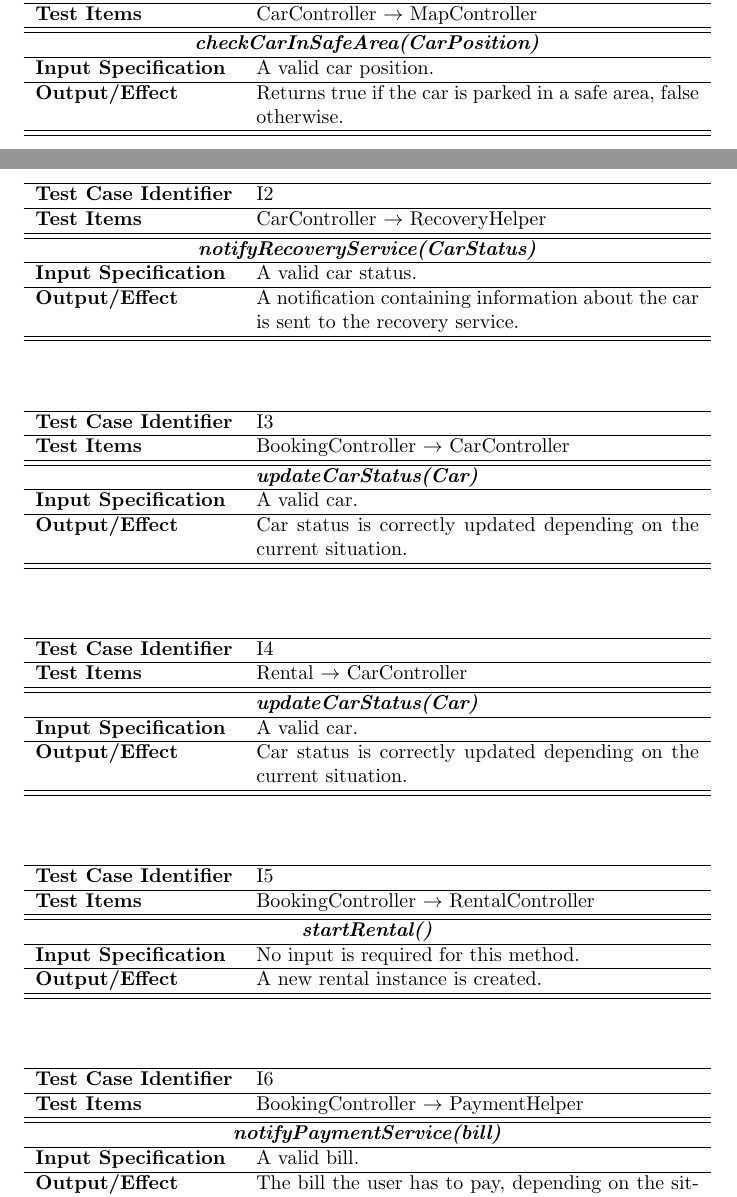
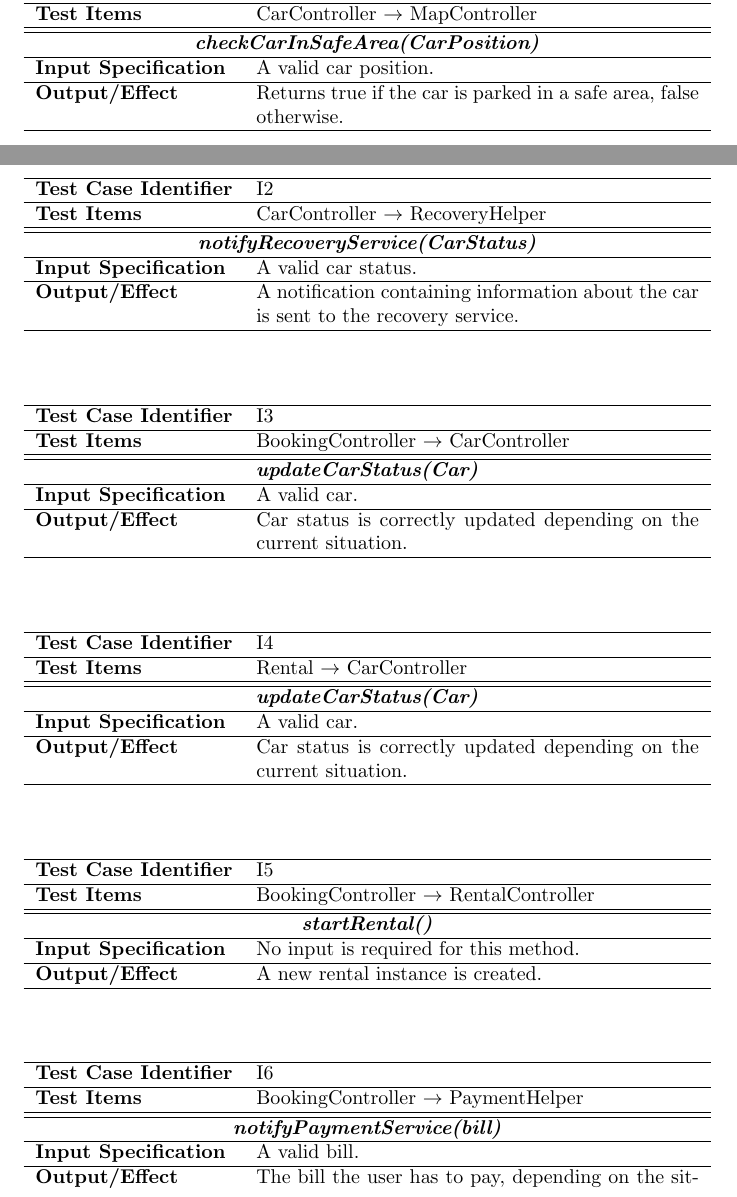
Before and after one commit to rpressiani/se2-project-2016, a LaTeX document (ITPD/main.tex, which reads ITPD/chapters/ch3/3-test-description.tex): two parts of pages 10 and 11 of 19, joined at a grey line, cut so that both start at the same text. Compiled offline with pdfLaTeX.

Commit message:
Remove hline in test plan tables

```diff
--- a/ITPD/chapters/ch3/3-test-description.tex
+++ b/ITPD/chapters/ch3/3-test-description.tex
@@ -10,7 +10,7 @@
 		\textbf{Test Items}			&	CarController $\rightarrow$ MapController \\	\hline\hline
 		\multicolumn{2}{c}{\textbf{\textit{checkCarInSafeArea(CarPosition)}}}	\\	\hline
 			\textbf{Input Specification}	&	A valid car position.\\	\hline
-			\textbf{Output/Effect}	&	Returns true if the car is parked in a safe area, false otherwise.\\	\hline\hline
+			\textbf{Output/Effect}	&	Returns true if the car is parked in a safe area, false otherwise.\\	\hline
 	\end{tabularx}
 	\captionsetup{textformat=empty,labelformat=blank}
 	\caption{Test Case 1}
@@ -24,7 +24,7 @@
 		\textbf{Test Items}			&	CarController $\rightarrow$ RecoveryHelper \\	\hline\hline
 		\multicolumn{2}{c}{\textbf{\textit{notifyRecoveryService(CarStatus)}}}	\\	\hline
 			\textbf{Input Specification}	&	A valid car status.\\	\hline
-			\textbf{Output/Effect}	&	A notification containing information about the car is sent to the recovery service.\\	\hline\hline
+			\textbf{Output/Effect}	&	A notification containing information about the car is sent to the recovery service.\\	\hline
 	\end{tabularx}
 	\captionsetup{textformat=empty,labelformat=blank}
 	\caption{Test Case 1}
@@ -38,7 +38,7 @@
 		\textbf{Test Items}			&	BookingController $\rightarrow$ CarController \\	\hline\hline
 		\multicolumn{2}{c}{\textbf{\textit{updateCarStatus(Car)}}}	\\	\hline
 			\textbf{Input Specification}	&	A valid car.\\	\hline
-			\textbf{Output/Effect}	&	Car status is correctly updated depending on the current situation.\\	\hline\hline
+			\textbf{Output/Effect}	&	Car status is correctly updated depending on the current situation.\\	\hline
 	\end{tabularx}
 	\captionsetup{textformat=empty,labelformat=blank}
 	\caption{Test Case 3}
@@ -52,7 +52,7 @@
 		\textbf{Test Items}			&	Rental $\rightarrow$ CarController \\	\hline\hline
 		\multicolumn{2}{c}{\textbf{\textit{updateCarStatus(Car)}}}	\\	\hline
 			\textbf{Input Specification}	&	A valid car.\\	\hline
-			\textbf{Output/Effect}	&	Car status is correctly updated depending on the current situation.\\	\hline\hline
+			\textbf{Output/Effect}	&	Car status is correctly updated depending on the current situation.\\	\hline
 	\end{tabularx}
 	\captionsetup{textformat=empty,labelformat=blank}
 	\caption{Test Case 4}
@@ -80,7 +80,7 @@
 		\textbf{Test Items}			&	BookingController $\rightarrow$ PaymentHelper \\	\hline\hline
 		\multicolumn{2}{c}{\textbf{\textit{notifyPaymentService(bill)}}}	\\	\hline
 			\textbf{Input Specification}	&	A valid bill.\\	\hline
-			\textbf{Output/Effect}	&	The bill the user has to pay, depending on the situation, is sent to the payment service.\\	\hline\hline
+			\textbf{Output/Effect}	&	The bill the user has to pay, depending on the situation, is sent to the payment service.\\	\hline
 	\end{tabularx}
 	\captionsetup{textformat=empty,labelformat=blank}
 	\caption{Test Case 6}
```
Also changed, not shown: ITPD/chapters/ch3/3-test-description.tex (18 more changed lines).
